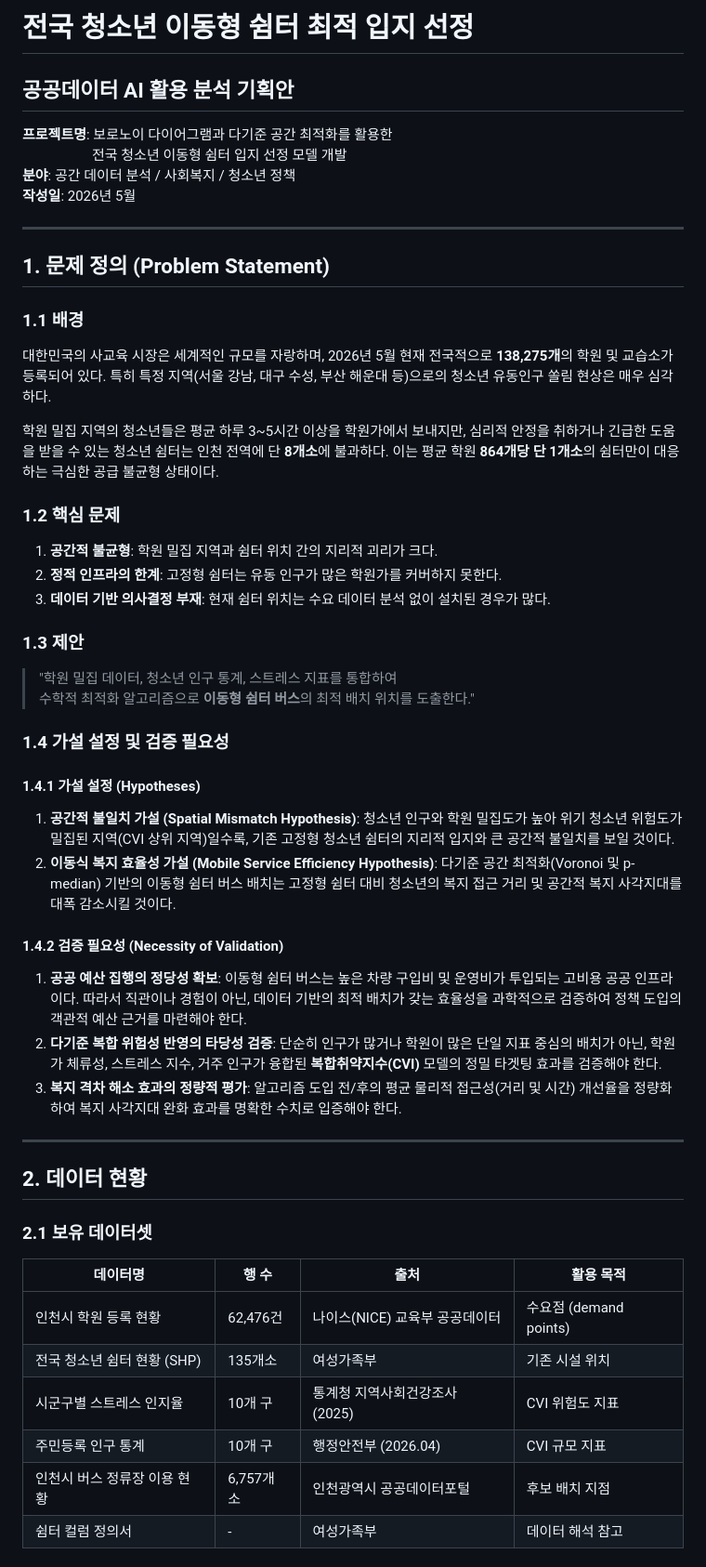
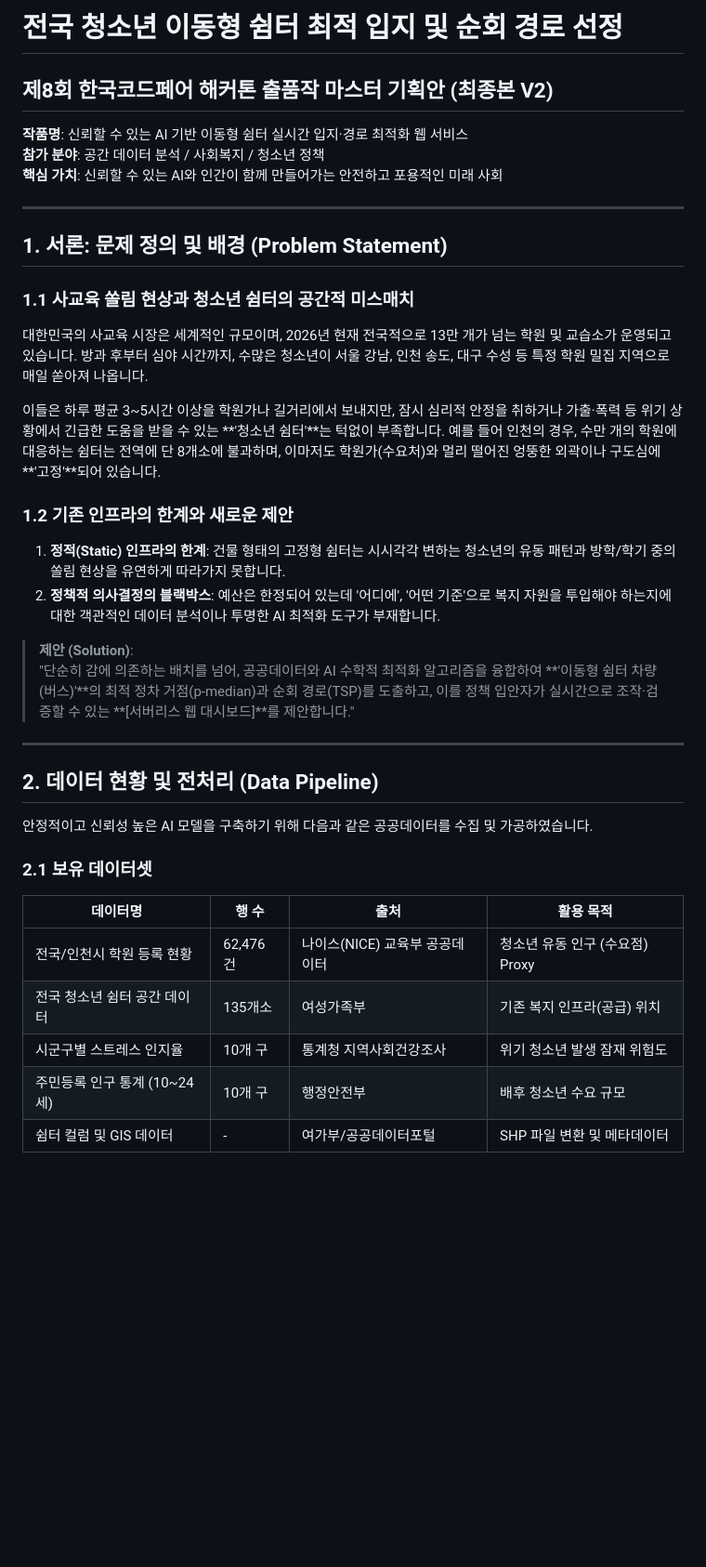
Before and after one commit to dohye0508/focus-hub-voronoi, a Markdown page: results/기획안_최종.md, the part around one of its changes. Shown at 93% size. GitHub-like rendering; blank space fills up the shorter version.

```diff
--- a/results/기획안_최종.md
+++ b/results/기획안_최종.md
@@ -1,55 +1,38 @@
-# 전국 청소년 이동형 쉼터 최적 입지 선정
-## 공공데이터 AI 활용 분석 기획안
+# 전국 청소년 이동형 쉼터 최적 입지 및 순회 경로 선정
+## 제8회 한국코드페어 해커톤 출품작 마스터 기획안 (최종본 V2)
 
-**프로젝트명**: 보로노이 다이어그램과 다기준 공간 최적화를 활용한
-　　　　　전국 청소년 이동형 쉼터 입지 선정 모델 개발
-**분야**: 공간 데이터 분석 / 사회복지 / 청소년 정책
-**작성일**: 2026년 5월
+**작품명**: 신뢰할 수 있는 AI 기반 이동형 쉼터 실시간 입지·경로 최적화 웹 서비스
+**참가 분야**: 공간 데이터 분석 / 사회복지 / 청소년 정책
+**핵심 가치**: 신뢰할 수 있는 AI와 인간이 함께 만들어가는 안전하고 포용적인 미래 사회
 
 ---
 
-## 1. 문제 정의 (Problem Statement)
+## 1. 서론: 문제 정의 및 배경 (Problem Statement)
 
-### 1.1 배경
+### 1.1 사교육 쏠림 현상과 청소년 쉼터의 공간적 미스매치
+대한민국의 사교육 시장은 세계적인 규모이며, 2026년 현재 전국적으로 13만 개가 넘는 학원 및 교습소가 운영되고 있습니다. 방과 후부터 심야 시간까지, 수많은 청소년이 서울 강남, 인천 송도, 대구 수성 등 특정 학원 밀집 지역으로 매일 쏟아져 나옵니다.
 
-대한민국의 사교육 시장은 세계적인 규모를 자랑하며, 2026년 5월 현재 전국적으로 **138,275개**의 학원 및 교습소가 등록되어 있다. 특히 특정 지역(서울 강남, 대구 수성, 부산 해운대 등)으로의 청소년 유동인구 쏠림 현상은 매우 심각하다.
+이들은 하루 평균 3~5시간 이상을 학원가나 길거리에서 보내지만, 잠시 심리적 안정을 취하거나 가출·폭력 등 위기 상황에서 긴급한 도움을 받을 수 있는 **'청소년 쉼터'**는 턱없이 부족합니다. 예를 들어 인천의 경우, 수만 개의 학원에 대응하는 쉼터는 전역에 단 8개소에 불과하며, 이마저도 학원가(수요처)와 멀리 떨어진 엉뚱한 외곽이나 구도심에 **'고정'**되어 있습니다.
 
-학원 밀집 지역의 청소년들은 평균 하루 3~5시간 이상을 학원가에서 보내지만, 심리적 안정을 취하거나 긴급한 도움을 받을 수 있는 청소년 쉼터는 인천 전역에 단 **8개소**에 불과하다. 이는 평균 학원 **864개당 단 1개소**의 쉼터만이 대응하는 극심한 공급 불균형 상태이다.
+### 1.2 기존 인프라의 한계와 새로운 제안
+1. **정적(Static) 인프라의 한계**: 건물 형태의 고정형 쉼터는 시시각각 변하는 청소년의 유동 패턴과 방학/학기 중의 쏠림 현상을 유연하게 따라가지 못합니다.
+2. **정책적 의사결정의 블랙박스**: 예산은 한정되어 있는데 '어디에', '어떤 기준'으로 복지 자원을 투입해야 하는지에 대한 객관적인 데이터 분석이나 투명한 AI 최적화 도구가 부재합니다.
 
-### 1.2 핵심 문제
-
-1. **공간적 불균형**: 학원 밀집 지역과 쉼터 위치 간의 지리적 괴리가 크다.
-2. **정적 인프라의 한계**: 고정형 쉼터는 유동 인구가 많은 학원가를 커버하지 못한다.
-3. **데이터 기반 의사결정 부재**: 현재 쉼터 위치는 수요 데이터 분석 없이 설치된 경우가 많다.
-
-### 1.3 제안
-
-> "학원 밀집 데이터, 청소년 인구 통계, 스트레스 지표를 통합하여
-> 수학적 최적화 알고리즘으로 **이동형 쉼터 버스**의 최적 배치 위치를 도출한다."
-
-### 1.4 가설 설정 및 검증 필요성
-
-#### 1.4.1 가설 설정 (Hypotheses)
-1. **공간적 불일치 가설 (Spatial Mismatch Hypothesis)**: 청소년 인구와 학원 밀집도가 높아 위기 청소년 위험도가 밀집된 지역(CVI 상위 지역)일수록, 기존 고정형 청소년 쉼터의 지리적 입지와 큰 공간적 불일치를 보일 것이다.
-2. **이동식 복지 효율성 가설 (Mobile Service Efficiency Hypothesis)**: 다기준 공간 최적화(Voronoi 및 p-median) 기반의 이동형 쉼터 버스 배치는 고정형 쉼터 대비 청소년의 복지 접근 거리 및 공간적 복지 사각지대를 대폭 감소시킬 것이다.
-
-#### 1.4.2 검증 필요성 (Necessity of Validation)
-1. **공공 예산 집행의 정당성 확보**: 이동형 쉼터 버스는 높은 차량 구입비 및 운영비가 투입되는 고비용 공공 인프라이다. 따라서 직관이나 경험이 아닌, 데이터 기반의 최적 배치가 갖는 효율성을 과학적으로 검증하여 정책 도입의 객관적 예산 근거를 마련해야 한다.
-2. **다기준 복합 위험성 반영의 타당성 검증**: 단순히 인구가 많거나 학원이 많은 단일 지표 중심의 배치가 아닌, 학원가 체류성, 스트레스 지수, 거주 인구가 융합된 **복합취약지수(CVI)** 모델의 정밀 타겟팅 효과를 검증해야 한다.
-3. **복지 격차 해소 효과의 정량적 평가**: 알고리즘 도입 전/후의 평균 물리적 접근성(거리 및 시간) 개선율을 정량화하여 복지 사각지대 완화 효과를 명확한 수치로 입증해야 한다.
+> **제안 (Solution)**:
+> "단순히 감에 의존하는 배치를 넘어, 공공데이터와 AI 수학적 최적화 알고리즘을 융합하여 **'이동형 쉼터 차량(버스)'**의 최적 정차 거점(p-median)과 순회 경로(TSP)를 도출하고, 이를 정책 입안자가 실시간으로 조작·검증할 수 있는 **[서버리스 웹 대시보드]**를 제안합니다."
 
 ---
 
-## 2. 데이터 현황
+## 2. 데이터 현황 및 전처리 (Data Pipeline)
+
+안정적이고 신뢰성 높은 AI 모델을 구축하기 위해 다음과 같은 공공데이터를 수집 및 가공하였습니다.
 
 ### 2.1 보유 데이터셋
-
 | 데이터명 | 행 수 | 출처 | 활용 목적 |
 |---------|------|------|---------|
-| 인천시 학원 등록 현황 | 62,476건 | 나이스(NICE) 교육부 공공데이터 | 수요점 (demand points) |
-| 전국 청소년 쉼터 현황 (SHP) | 135개소 | 여성가족부 | 기존 시설 위치 |
-| 시군구별 스트레스 인지율 | 10개 구 | 통계청 지역사회건강조사 (2025) | CVI 위험도 지표 |
-| 주민등록 인구 통계 | 10개 구 | 행정안전부 (2026.04) | CVI 규모 지표 |
-| 인천시 버스 정류장 이용 현황 | 6,757개소 | 인천광역시 공공데이터포털 | 후보 배치 지점 |
-| 쉼터 컬럼 정의서 | - | 여성가족부 | 데이터 해석 참고 |
+| 전국/인천시 학원 등록 현황 | 62,476건 | 나이스(NICE) 교육부 공공데이터 | 청소년 유동 인구 (수요점) Proxy |
+| 전국 청소년 쉼터 공간 데이터 | 135개소 | 여성가족부 | 기존 복지 인프라(공급) 위치 |
+| 시군구별 스트레스 인지율 | 10개 구 | 통계청 지역사회건강조사 | 위기 청소년 발생 잠재 위험도 |
+| 주민등록 인구 통계 (10~24세) | 10개 구 | 행정안전부 | 배후 청소년 수요 규모 |
+| 쉼터 컬럼 및 GIS 데이터 | - | 여가부/공공데이터포털 | SHP 파일 변환 및 메타데이터 |
 
```
Also changed, not shown: other parts of results/기획안_최종.md (+51 -221 lines).
